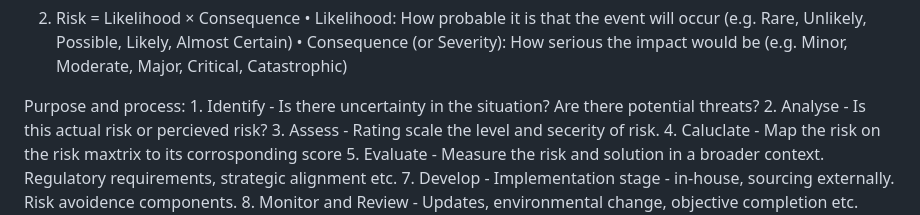
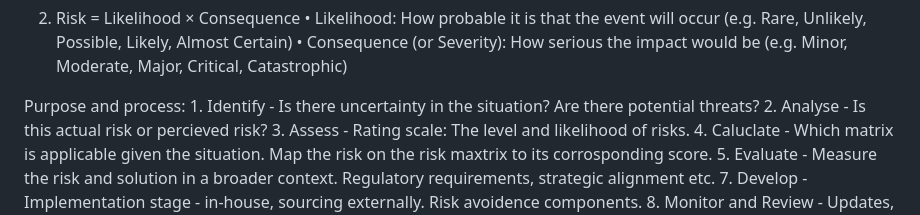
Before and after one commit to tkdevops-commit/riskwise, a Markdown page: README.md, the part around the change. GitHub-like rendering.

```diff
--- a/README.md
+++ b/README.md
@@ -50,8 +50,8 @@ Gap = AR – PR
  Purpose and process:
 		1. Identify - Is there uncertainty in the situation? Are there potential threats?
 		2. Analyse - Is this actual risk or percieved risk?
-		3. Assess - Rating scale the level and secerity of risk.
-		4. Caluclate - Map the risk on the risk maxtrix to its corrosponding score
+		3. Assess - Rating scale: The level and likelihood of risks.
+		4. Caluclate - Which matrix is applicable given the situation. Map the risk on the risk maxtrix to its corrosponding score.
 		5. Evaluate - Measure the risk and solution in a broader context. Regulatory requirements, strategic alignment etc.
 		7. Develop - Implementation stage - in-house, sourcing externally. Risk avoidence components.
 		8. Monitor and Review - Updates, environmental change, objective completion etc.
```
